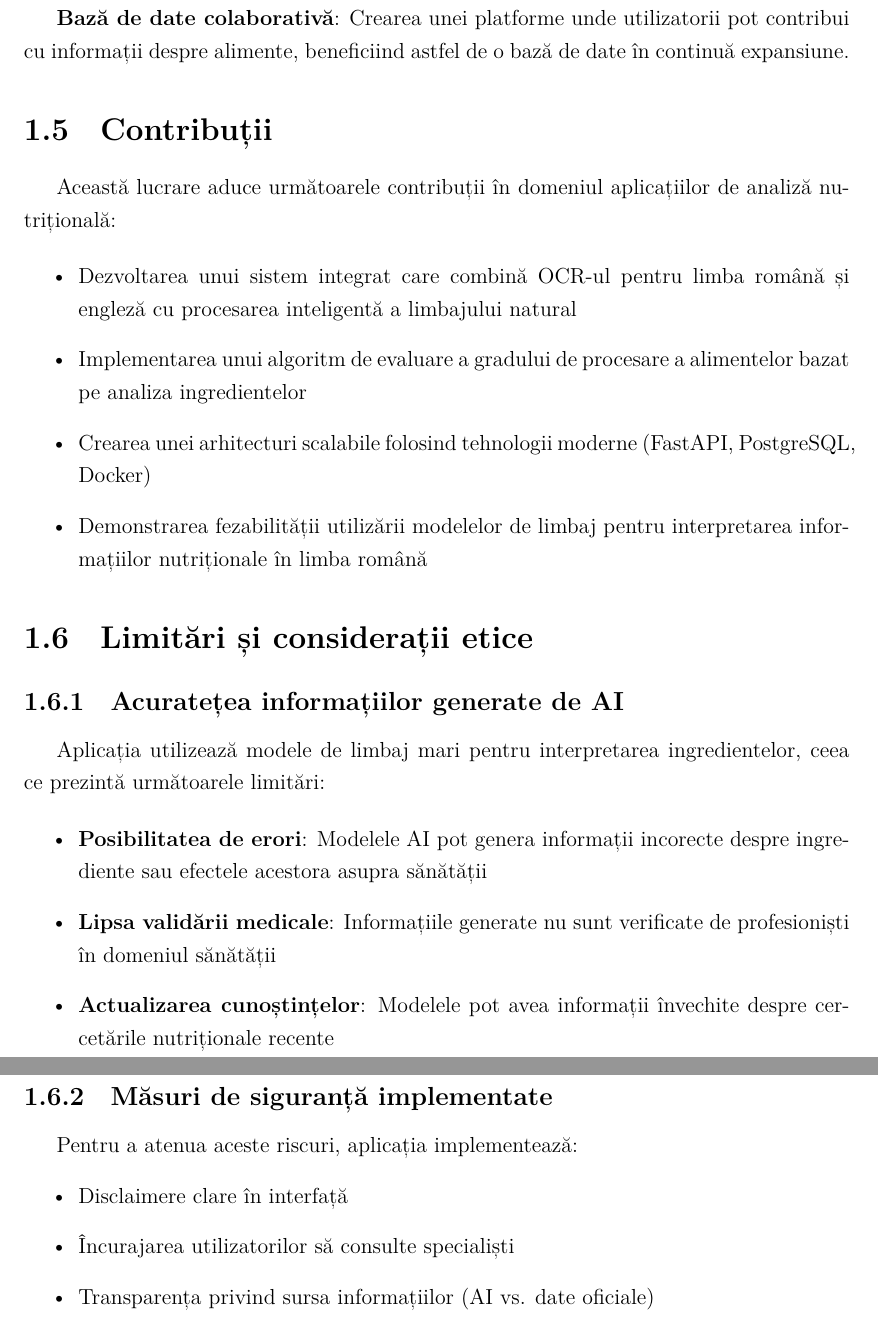
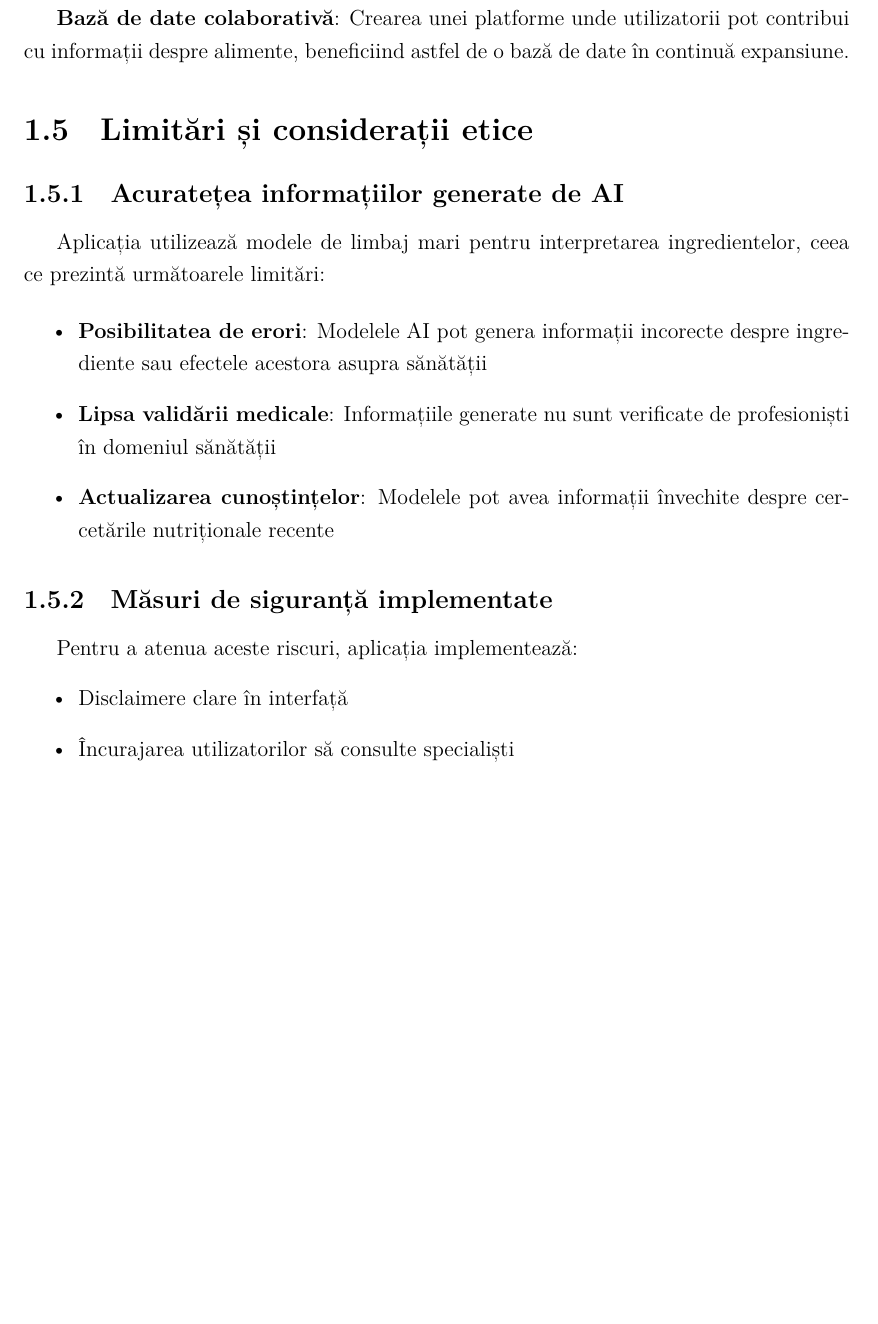
Before and after one commit to Robstoner/thesis, a LaTeX thesis (latex/main.tex, which reads latex/1-introducere.tex): two parts of pages 6 and 7 of 13 before the commit and part of page 6 of 12 after it, the two joined at a grey line, cut so that both start at the same text, the shorter picture padded with empty space. Compiled offline with XeLaTeX.

Commit message:
Edit thesis document

```diff
--- a/latex/1-introducere.tex
+++ b/latex/1-introducere.tex
@@ -46,17 +46,6 @@ Aplicația dezvoltată în cadrul acestei lucrări își propune să ofere utili
 
 \textbf{Bază de date colaborativă}: Crearea unei platforme unde utilizatorii pot contribui cu informații despre alimente, beneficiind astfel de o bază de date în continuă expansiune.
 
-\section{Contribuții}
-
-Această lucrare aduce următoarele contribuții în domeniul aplicațiilor de analiză nutrițională:
-
-\begin{itemize}
-    \item Dezvoltarea unui sistem integrat care combină OCR-ul pentru limba română și engleză cu procesarea inteligentă a limbajului natural
-    \item Implementarea unui algoritm de evaluare a gradului de procesare a alimentelor bazat pe analiza ingredientelor
-    \item Crearea unei arhitecturi scalabile folosind tehnologii moderne (FastAPI, PostgreSQL, Docker)
-    \item Demonstrarea fezabilității utilizării modelelor de limbaj pentru interpretarea informațiilor nutriționale în limba română
-\end{itemize}
-
 \section{Limitări și considerații etice}
 
 \subsection{Acuratețea informațiilor generate de AI}
@@ -75,5 +64,4 @@ Pentru a atenua aceste riscuri, aplicația implementează:
 \begin{itemize}
     \item Disclaimere clare în interfață
     \item Încurajarea utilizatorilor să consulte specialiști
-    \item Transparența privind sursa informațiilor (AI vs. date oficiale)
 \end{itemize}
```
Also changed, not shown: latex/main.pdf.
